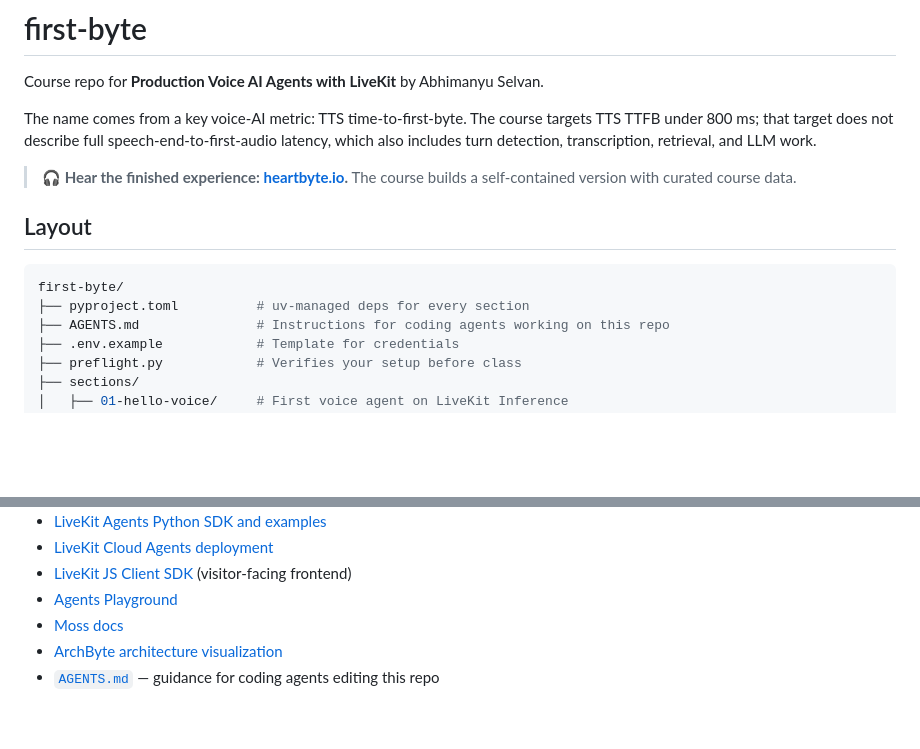
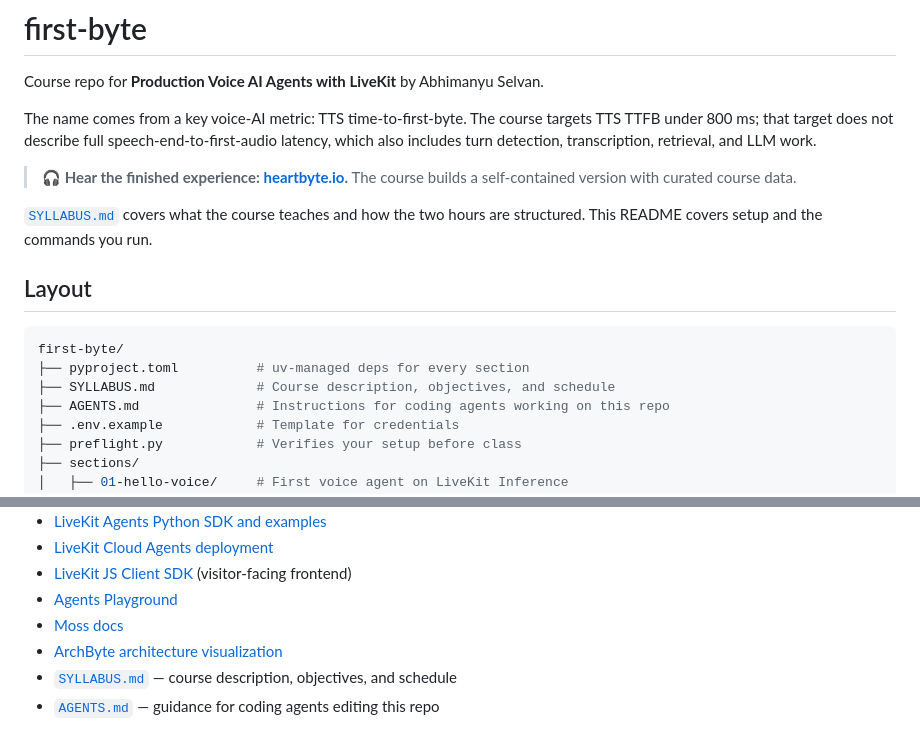
Before and after one commit to diabhey/first-byte, a Markdown page: README.md, 2 parts joined by grey strips. GitHub-like rendering; blank space fills up the shorter version.

````diff
--- a/README.md
+++ b/README.md
@@ -10,11 +10,15 @@ transcription, retrieval, and LLM work.
 > **🎧 Hear the finished experience: [heartbyte.io](https://heartbyte.io).**
 > The course builds a self-contained version with curated course data.
 
+[`SYLLABUS.md`](./SYLLABUS.md) covers what the course teaches and how the two
+hours are structured. This README covers setup and the commands you run.
+
 ## Layout
 
 ```bash
 first-byte/
 ├── pyproject.toml          # uv-managed deps for every section
+├── SYLLABUS.md             # Course description, objectives, and schedule
 ├── AGENTS.md               # Instructions for coding agents working on this repo
 ├── .env.example            # Template for credentials
 ├── preflight.py            # Verifies your setup before class
@@ -136,4 +140,5 @@ Then follow `orb/README.md` to test the deployed agent. Subsequent updates use
 - [Agents Playground](https://agents-playground.livekit.io/)
 - [Moss docs](https://docs.moss.dev)
 - [ArchByte architecture visualization](https://archbyte.heartbyte.io/)
+- [`SYLLABUS.md`](./SYLLABUS.md) — course description, objectives, and schedule
 - [`AGENTS.md`](./AGENTS.md) — guidance for coding agents editing this repo
````
Also changed, not shown: AGENTS.md (+10 -0 lines), SYLLABUS.md (added, +190 -0 lines).
